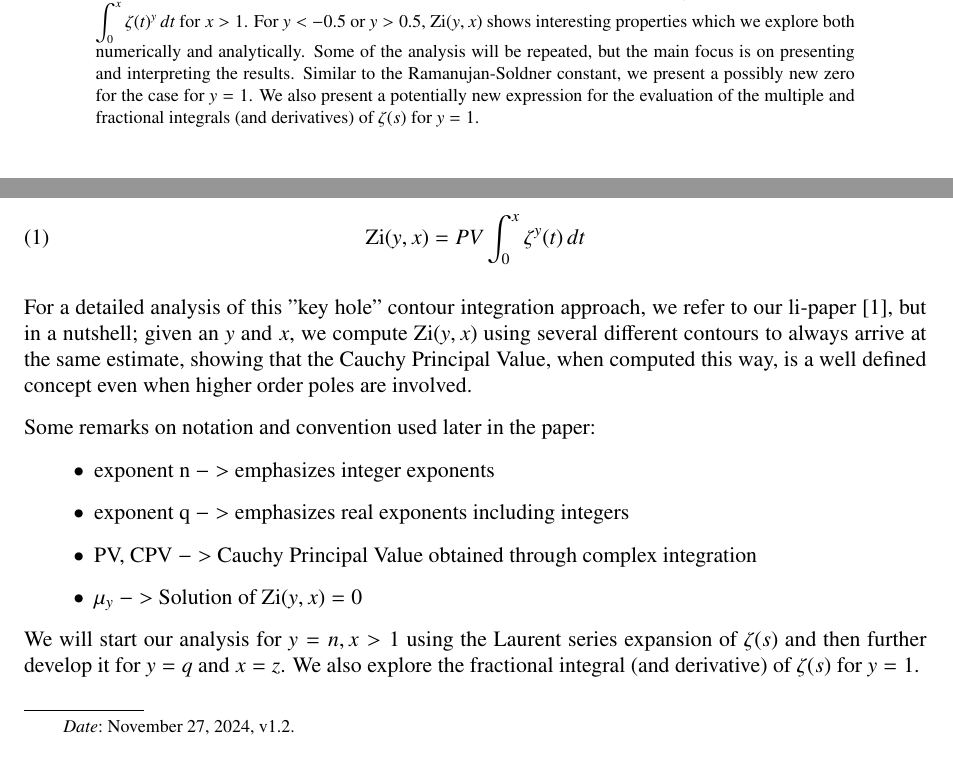
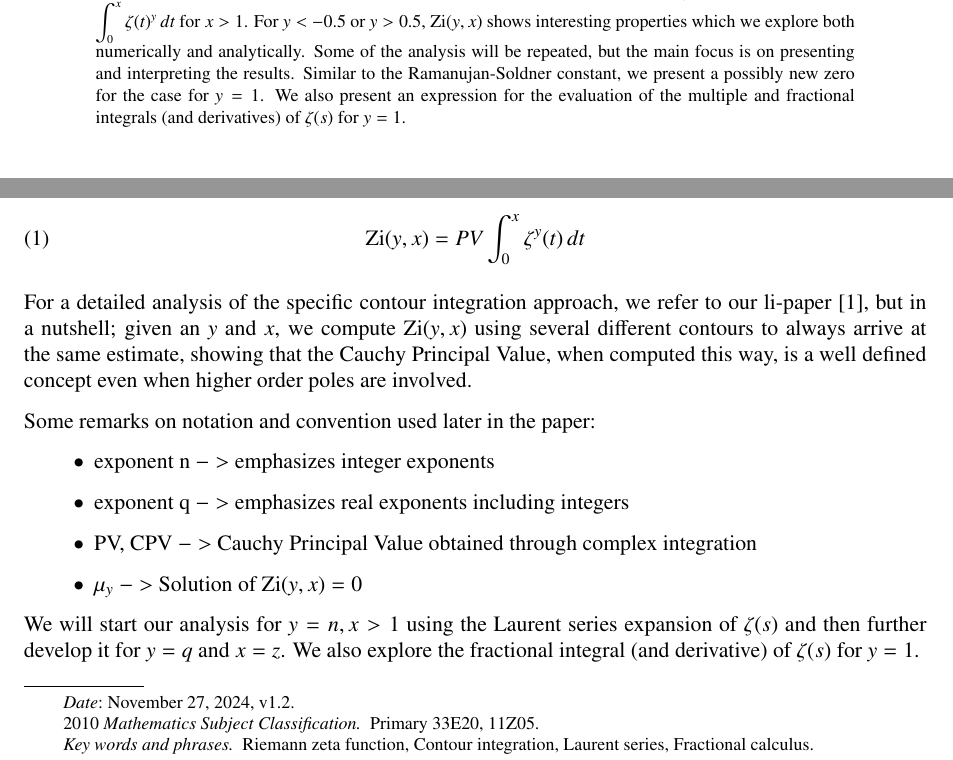
Before and after one commit to km-git-acc/power-integrals, a LaTeX paper (zeta_power_integrals/Roots of integrals of powers of the zeta function V1d2.tex): two parts of page 1 of 14, joined at a grey line, cut so that both start at the same text. Compiled offline with pdfLaTeX.

Commit message:
Latest version

```diff
--- a/zeta_power_integrals/Roots of integrals of powers of the zeta function V1d2.tex
+++ b/zeta_power_integrals/Roots of integrals of powers of the zeta function V1d2.tex
@@ -124,8 +124,20 @@
 \address{\tt{{\it E-mail Address}: ra.dwars@quicknet.nl}}
 \address{\tt{{\it E-mail Address}: kalpesh.muchhal@iitbombay.org}}
 
+%%% AMS subject classification
+\subjclass[2010]{Primary 33E20, 11Z05}
+% 33-XX Special functions
+% 33Exx      Other special functions
+% 33E20  	 Other functions defined by series and integrals
+%
+% 11-XX Number theory
+% 11Mxx	     Zeta and $L$-functions: analytic theory
+%   11M06    $\zeta (s)$ and $L(s, \chi)$
+
+\keywords{Riemann zeta function, Contour integration, Laurent series, Fractional calculus}
+
 \begin{abstract}
-The Riemann zeta-function $\zeta(s)$ shares the property with $\dfrac{1}{\log x}$ of having a simple pole at 1. In this paper we will apply the tools developed for the evaluation of $\displaystyle L(y,x) = \int_0^x \frac{1}{\log^{y} t}\, dt$ to $\displaystyle \Zi(y,x)=\int_0^x \zeta(t)^{y}\, dt$ for $x>1$. For $y < -0.5$ or $y > 0.5$, $\Zi(y,x)$ shows interesting properties which we explore both numerically and analytically. Some of the analysis will be repeated, but the main focus is on presenting and interpreting the results. Similar to the Ramanujan-Soldner constant, we present a possibly new zero for the case for $y=1$. We also present a potentially new expression for the evaluation of the multiple and fractional integrals (and derivatives) of $\zeta(s)$ for $y=1$.
+The Riemann zeta-function $\zeta(s)$ shares the property with $\dfrac{1}{\log x}$ of having a simple pole at 1. In this paper we will apply the tools developed for the evaluation of $\displaystyle L(y,x) = \int_0^x \frac{1}{\log^{y} t}\, dt$ to $\displaystyle \Zi(y,x)=\int_0^x \zeta(t)^{y}\, dt$ for $x>1$. For $y < -0.5$ or $y > 0.5$, $\Zi(y,x)$ shows interesting properties which we explore both numerically and analytically. Some of the analysis will be repeated, but the main focus is on presenting and interpreting the results. Similar to the Ramanujan-Soldner constant, we present a possibly new zero for the case for $y=1$. We also present an expression for the evaluation of the multiple and fractional integrals (and derivatives) of $\zeta(s)$ for $y=1$.
 \end{abstract}
 
 \maketitle
@@ -141,7 +153,7 @@ There is abundant information available about the (log-)derivative(s) of $\zeta(
 \end{equation}
 
 
-For a detailed analysis of this "key hole" contour integration approach, we refer to our $\li$-paper \cite{mudw}, but in a nutshell; given an $y$ and $x$, we compute $\Zi(y,x)$ using several different contours to always arrive at the same estimate, showing that the Cauchy Principal Value, when computed this way, is a well defined concept even when higher order poles are involved.
+For a detailed analysis of the specific contour integration approach, we refer to our $\li$-paper \cite{mudw}, but in a nutshell; given an $y$ and $x$, we compute $\Zi(y,x)$ using several different contours to always arrive at the same estimate, showing that the Cauchy Principal Value, when computed this way, is a well defined concept even when higher order poles are involved.
 
 Some remarks on notation and convention used later in the paper:
 \begin{itemize}
```
Also changed, not shown: zeta_power_integrals/Roots of integrals of powers of the zeta function V1d2.pdf, 2 other files.
